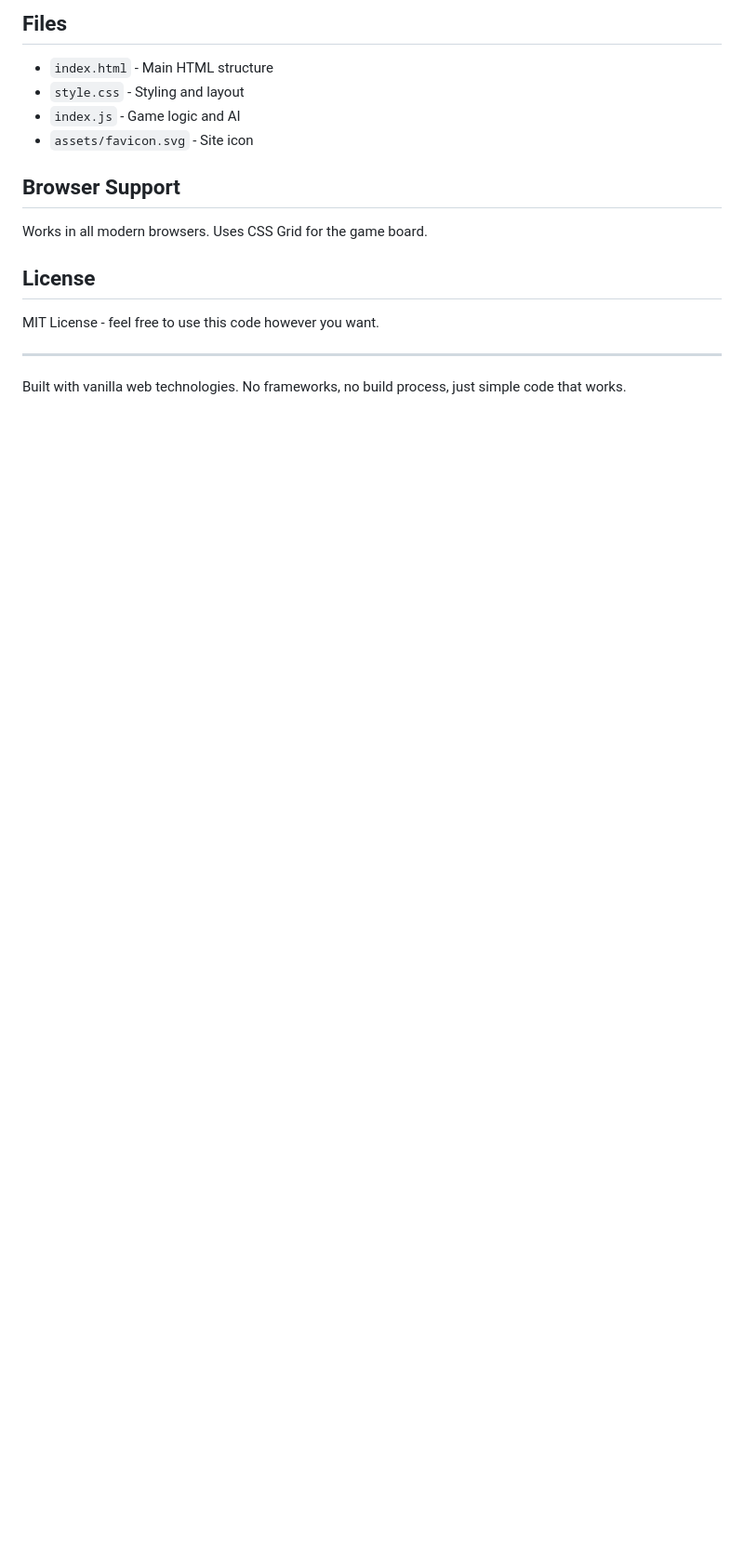
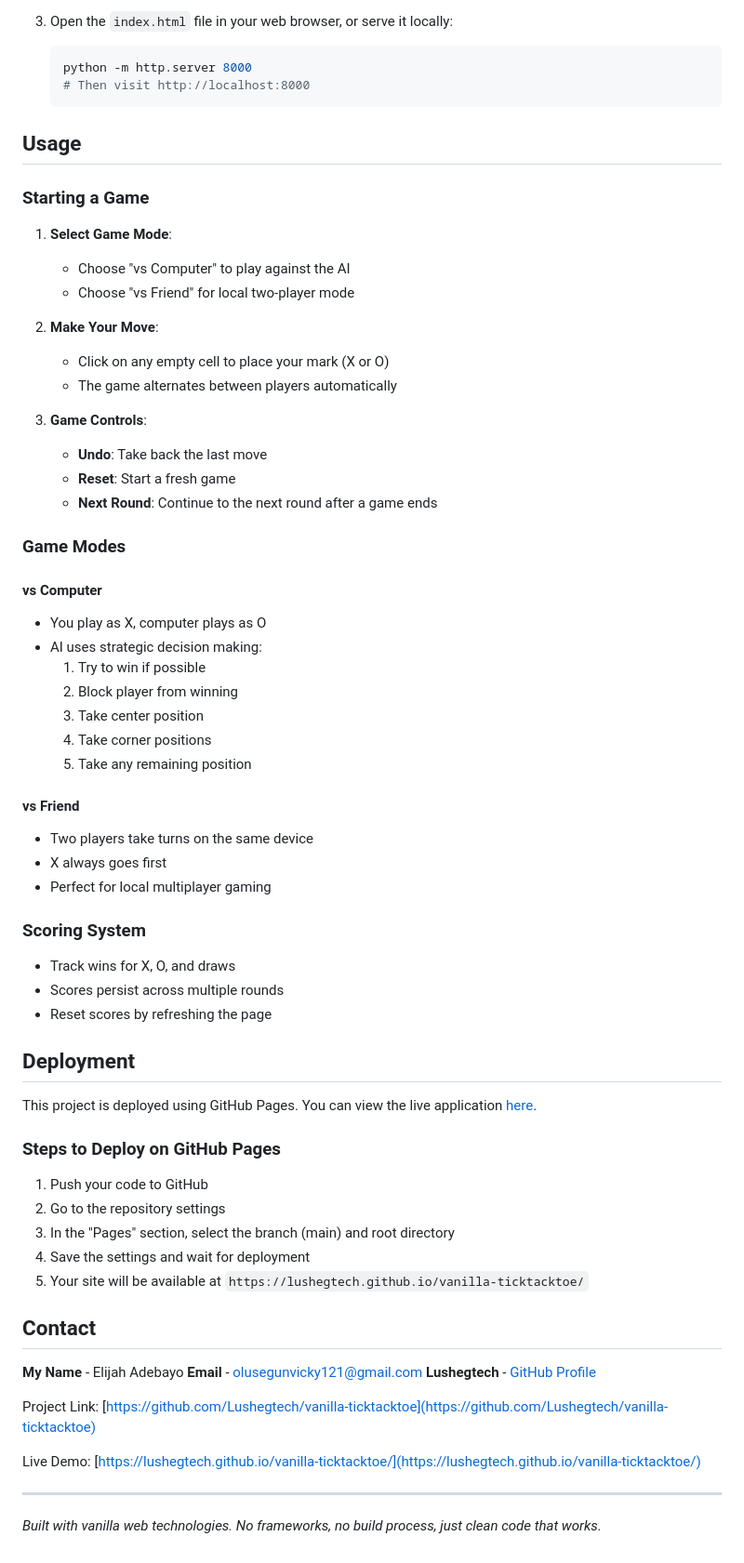
Before and after one commit to Lushegtech/vanilla-ticktacktoe, a Markdown page: README.md, the part around the change printed below. Shown: that part at 93% size. GitHub-like rendering; blank space fills up the shorter version.

````diff
--- a/README.md
+++ b/README.md
@@ -41,19 +57,71 @@ python -m http.server 8000
 
-## Files
+3. Open the `index.html` file in your web browser, or serve it locally:
+   ```bash
+   python -m http.server 8000
+   # Then visit http://localhost:8000
+   ```
 
-- `index.html` - Main HTML structure
-- `style.css` - Styling and layout
-- `index.js` - Game logic and AI
-- `assets/favicon.svg` - Site icon
+## Usage
 
-## Browser Support
+### Starting a Game
 
-Works in all modern browsers. Uses CSS Grid for the game board.
+1. **Select Game Mode**:
+   - Choose "vs Computer" to play against the AI
+   - Choose "vs Friend" for local two-player mode
 
-## License
+2. **Make Your Move**:
+   - Click on any empty cell to place your mark (X or O)
+   - The game alternates between players automatically
 
-MIT License - feel free to use this code however you want.
+3. **Game Controls**:
+   - **Undo**: Take back the last move
+   - **Reset**: Start a fresh game
+   - **Next Round**: Continue to the next round after a game ends
+
+### Game Modes
+
+#### vs Computer
+- You play as X, computer plays as O
+- AI uses strategic decision making:
+  1. Try to win if possible
+  2. Block player from winning
+  3. Take center position
+  4. Take corner positions
+  5. Take any remaining position
+
+#### vs Friend
+- Two players take turns on the same device
+- X always goes first
+- Perfect for local multiplayer gaming
+
+### Scoring System
+
+- Track wins for X, O, and draws
+- Scores persist across multiple rounds
+- Reset scores by refreshing the page
+
+## Deployment
+
+This project is deployed using GitHub Pages. You can view the live application [here](https://lushegtech.github.io/vanilla-ticktacktoe/).
+
+### Steps to Deploy on GitHub Pages
+
+1. Push your code to GitHub
+2. Go to the repository settings
+3. In the "Pages" section, select the branch (main) and root directory
+4. Save the settings and wait for deployment
+5. Your site will be available at `https://lushegtech.github.io/vanilla-ticktacktoe/`
+
+## Contact
+
+**My Name** - Elijah Adebayo
+**Email** - olusegunvicky121@gmail.com
+**Lushegtech** - [GitHub Profile](https://github.com/Lushegtech)
+
+Project Link: [https://github.com/Lushegtech/vanilla-ticktacktoe](https://github.com/Lushegtech/vanilla-ticktacktoe)
+
+Live Demo: [https://lushegtech.github.io/vanilla-ticktacktoe/](https://lushegtech.github.io/vanilla-ticktacktoe/)
 
 ---
 
-Built with vanilla web technologies. No frameworks, no build process, just simple code that works.
+*Built with vanilla web technologies. No frameworks, no build process, just clean code that works.*
````
Also changed, not shown: other parts of README.md (+43 -27 lines), assets/screenshot.png (added).
